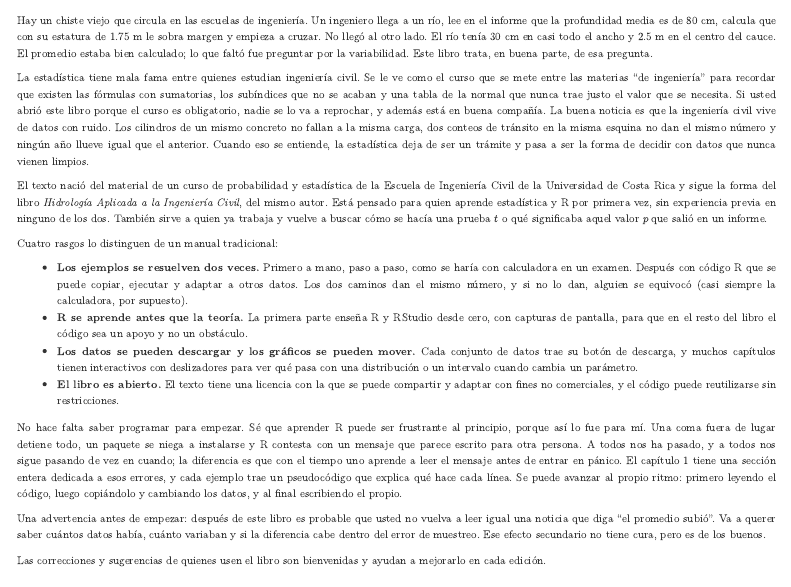
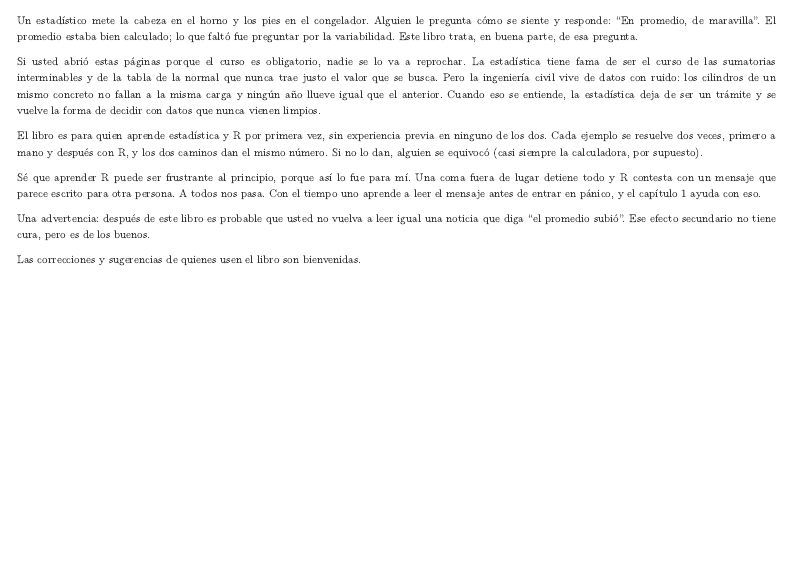
Before and after one commit to ems270900/Libro_Estad-stica, a Quarto document (welcome.qmd): the page in a window 1100 px wide, from 60 px down. Rendered offline with R 4.5, knitr and Pandoc in place of Quarto, with nearby package versions; menus at the side of the page are left out.

Commit message:
Prefacio más breve y tono más didáctico en la introducción
El prefacio abre con el chiste del estadístico entre el horno y el
congelador, es más conciso y ya no menciona el libro de hidrología. La
introducción deja de decir que basta con el álgebra del colegio y explica
cómo se presenta cada tema. Las palabras finales retoman el nuevo chiste.

Co-Authored-By: Claude Opus 5.5 <noreply@anthropic.com>
Claude-Session: https://claude.ai/code/session_01AuYMBS2hpHmnwvTbWgceoe

```diff
--- a/welcome.qmd
+++ b/welcome.qmd
@@ -4,24 +4,17 @@
 
 # Prefacio {.unnumbered}
 
-Hay un chiste viejo que circula en las escuelas de ingeniería. Un ingeniero llega a un río, lee en el informe que la profundidad media es de 80 cm, calcula que con su estatura de 1.75 m le sobra margen y empieza a cruzar. No llegó al otro lado. El río tenía 30 cm en casi todo el ancho y 2.5 m en el centro del cauce. El promedio estaba bien calculado; lo que faltó fue preguntar por la variabilidad. Este libro trata, en buena parte, de esa pregunta.
+Un estadístico mete la cabeza en el horno y los pies en el congelador. Alguien le pregunta cómo se siente y responde: "En promedio, de maravilla". El promedio estaba bien calculado; lo que faltó fue preguntar por la variabilidad. Este libro trata, en buena parte, de esa pregunta.
 
-La estadística tiene mala fama entre quienes estudian ingeniería civil. Se le ve como el curso que se mete entre las materias "de ingeniería" para recordar que existen las fórmulas con sumatorias, los subíndices que no se acaban y una tabla de la normal que nunca trae justo el valor que se necesita. Si usted abrió este libro porque el curso es obligatorio, nadie se lo va a reprochar, y además está en buena compañía. La buena noticia es que la ingeniería civil vive de datos con ruido. Los cilindros de un mismo concreto no fallan a la misma carga, dos conteos de tránsito en la misma esquina no dan el mismo número y ningún año llueve igual que el anterior. Cuando eso se entiende, la estadística deja de ser un trámite y pasa a ser la forma de decidir con datos que nunca vienen limpios.
+Si usted abrió estas páginas porque el curso es obligatorio, nadie se lo va a reprochar. La estadística tiene fama de ser el curso de las sumatorias interminables y de la tabla de la normal que nunca trae justo el valor que se busca. Pero la ingeniería civil vive de datos con ruido: los cilindros de un mismo concreto no fallan a la misma carga y ningún año llueve igual que el anterior. Cuando eso se entiende, la estadística deja de ser un trámite y se vuelve la forma de decidir con datos que nunca vienen limpios.
 
-El texto nació del material de un curso de probabilidad y estadística de la Escuela de Ingeniería Civil de la Universidad de Costa Rica y sigue la forma del libro *Hidrología Aplicada a la Ingeniería Civil*, del mismo autor. Está pensado para quien aprende estadística y R por primera vez, sin experiencia previa en ninguno de los dos. También sirve a quien ya trabaja y vuelve a buscar cómo se hacía una prueba $t$ o qué significaba aquel valor $p$ que salió en un informe.
+El libro es para quien aprende estadística y R por primera vez, sin experiencia previa en ninguno de los dos. Cada ejemplo se resuelve dos veces, primero a mano y después con R, y los dos caminos dan el mismo número. Si no lo dan, alguien se equivocó (casi siempre la calculadora, por supuesto).
 
-Cuatro rasgos lo distinguen de un manual tradicional:
+Sé que aprender R puede ser frustrante al principio, porque así lo fue para mí. Una coma fuera de lugar detiene todo y R contesta con un mensaje que parece escrito para otra persona. A todos nos pasa. Con el tiempo uno aprende a leer el mensaje antes de entrar en pánico, y el capítulo 1 ayuda con eso.
 
-- **Los ejemplos se resuelven dos veces.** Primero a mano, paso a paso, como se haría con calculadora en un examen. Después con código R que se puede copiar, ejecutar y adaptar a otros datos. Los dos caminos dan el mismo número, y si no lo dan, alguien se equivocó (casi siempre la calculadora, por supuesto).
-- **R se aprende antes que la teoría.** La primera parte enseña R y RStudio desde cero, con capturas de pantalla, para que en el resto del libro el código sea un apoyo y no un obstáculo.
-- **Los datos se pueden descargar y los gráficos se pueden mover.** Cada conjunto de datos trae su botón de descarga, y muchos capítulos tienen interactivos con deslizadores para ver qué pasa con una distribución o un intervalo cuando cambia un parámetro.
-- **El libro es abierto.** El texto tiene una licencia con la que se puede compartir y adaptar con fines no comerciales, y el código puede reutilizarse sin restricciones.
+Una advertencia: después de este libro es probable que usted no vuelva a leer igual una noticia que diga "el promedio subió". Ese efecto secundario no tiene cura, pero es de los buenos.
 
-No hace falta saber programar para empezar. Sé que aprender R puede ser frustrante al principio, porque así lo fue para mí. Una coma fuera de lugar detiene todo, un paquete se niega a instalarse y R contesta con un mensaje que parece escrito para otra persona. A todos nos ha pasado, y a todos nos sigue pasando de vez en cuando; la diferencia es que con el tiempo uno aprende a leer el mensaje antes de entrar en pánico. El capítulo 1 tiene una sección entera dedicada a esos errores, y cada ejemplo trae un pseudocódigo que explica qué hace cada línea. Se puede avanzar al propio ritmo: primero leyendo el código, luego copiándolo y cambiando los datos, y al final escribiendo el propio.
-
-Una advertencia antes de empezar: después de este libro es probable que usted no vuelva a leer igual una noticia que diga "el promedio subió". Va a querer saber cuántos datos había, cuánto variaban y si la diferencia cabe dentro del error de muestreo. Ese efecto secundario no tiene cura, pero es de los buenos.
-
-Las correcciones y sugerencias de quienes usen el libro son bienvenidas y ayudan a mejorarlo en cada edición.
+Las correcciones y sugerencias de quienes usen el libro son bienvenidas.
 
 ## Agradecimientos {.unnumbered}
 
```
Also changed, not shown: epilogo.qmd (+1 -1 lines), intro.qmd (+3 -1 lines).
